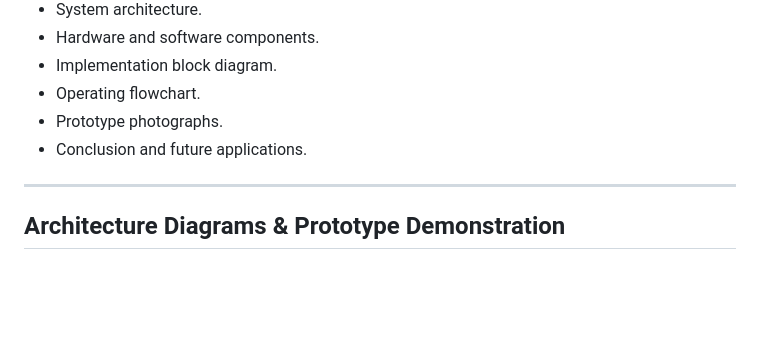
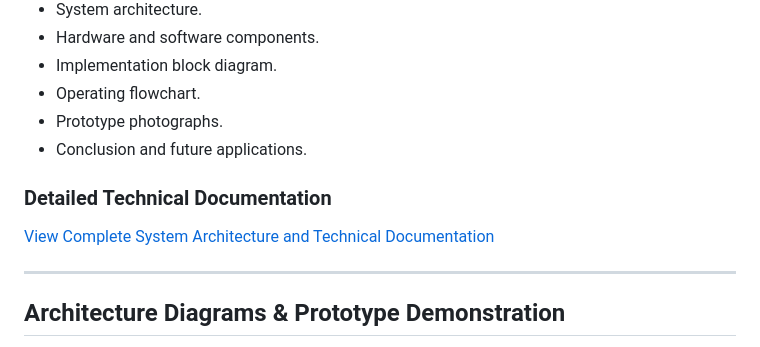
Before and after one commit to PriyankaSridhar17/smart-garbage-monitoring-system, a Markdown page: README.md, the part around the change. GitHub-like rendering; blank space fills up the shorter version.

Commit message:
Link technical architecture documentation in README

```diff
--- a/README.md
+++ b/README.md
@@ -85,6 +85,11 @@ The supporting academic report and presentation cover:
 - Prototype photographs.
 - Conclusion and future applications.
 
+### Detailed Technical Documentation
+
+[View Complete System Architecture and Technical Documentation](docs/architecture.md)
+
+
 
 ---
 
```
